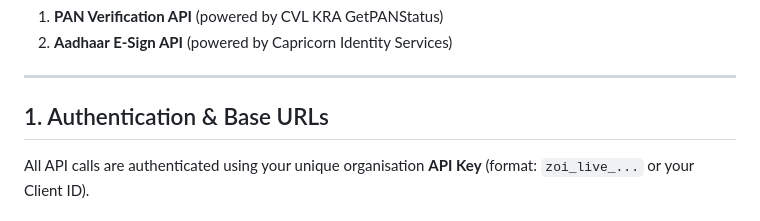
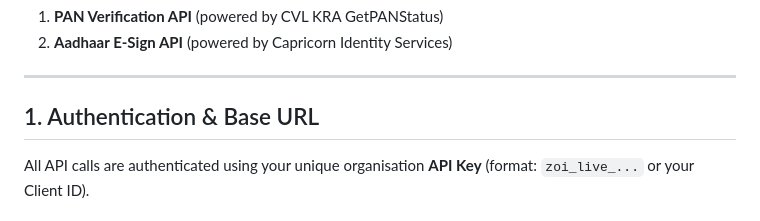
Before and after one commit to vijayvaishnav1011/zoikyc, a Markdown page: API_DOCUMENTATION.md, the part around the change. Drawn GitHub-style.

```diff
--- a/API_DOCUMENTATION.md
+++ b/API_DOCUMENTATION.md
@@ -6,7 +6,7 @@ Welcome to the **ZoiKYC Developer API Documentation**. This guide provides compl
 
 ---
 
-## 1. Authentication & Base URLs
+## 1. Authentication & Base URL
 
 
 
```
